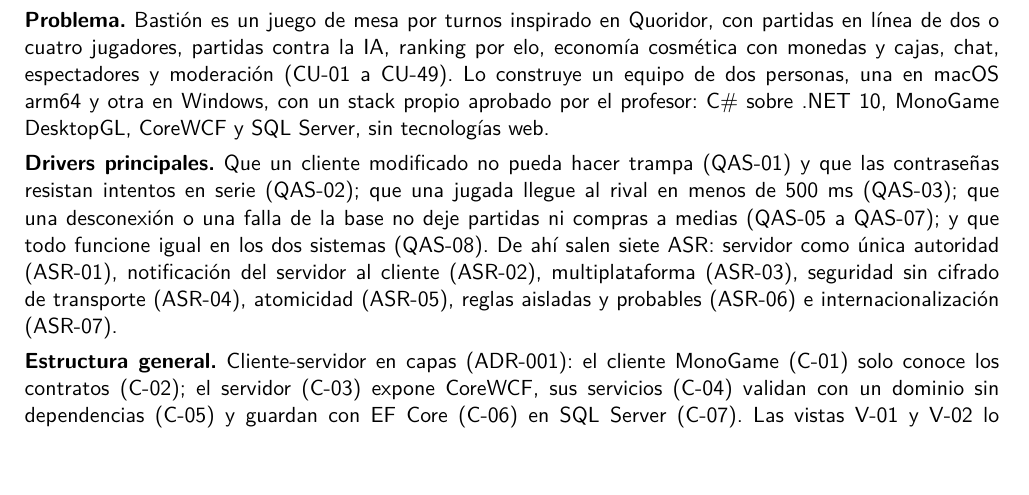
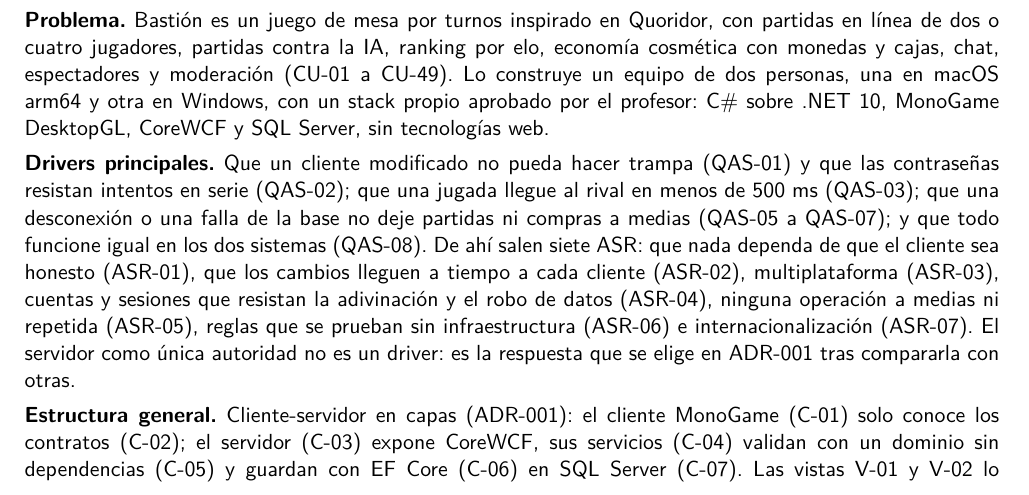
Before and after one commit to Arclyne/bastion_game_sad, a LaTeX document (main.tex): part of page 2 of 31, cut so that both start at the same text. Compiled offline with pdfLaTeX.

Commit message:
Summary: list the reworded drivers

```diff
--- a/main.tex
+++ b/main.tex
@@ -145,7 +145,7 @@
 \hint{Máximo una página: problema, drivers principales, estructura general, decisiones esenciales y riesgos abiertos. Conviene escribirlo al final de cada entrega.}
 \textbf{Problema.} Bastión es un juego de mesa por turnos inspirado en Quoridor, con partidas en línea de dos o cuatro jugadores, partidas contra la IA, ranking por elo, economía cosmética con monedas y cajas, chat, espectadores y moderación (CU-01 a CU-49). Lo construye un equipo de dos personas, una en macOS arm64 y otra en Windows, con un stack propio aprobado por el profesor: C\# sobre .NET 10, MonoGame DesktopGL, CoreWCF y SQL Server, sin tecnologías web.
 
-\textbf{Drivers principales.} Que un cliente modificado no pueda hacer trampa (QAS-01) y que las contraseñas resistan intentos en serie (QAS-02); que una jugada llegue al rival en menos de 500 ms (QAS-03); que una desconexión o una falla de la base no deje partidas ni compras a medias (QAS-05 a QAS-07); y que todo funcione igual en los dos sistemas (QAS-08). De ahí salen siete ASR: servidor como única autoridad (ASR-01), notificación del servidor al cliente (ASR-02), multiplataforma (ASR-03), seguridad sin cifrado de transporte (ASR-04), atomicidad (ASR-05), reglas aisladas y probables (ASR-06) e internacionalización (ASR-07).
+\textbf{Drivers principales.} Que un cliente modificado no pueda hacer trampa (QAS-01) y que las contraseñas resistan intentos en serie (QAS-02); que una jugada llegue al rival en menos de 500 ms (QAS-03); que una desconexión o una falla de la base no deje partidas ni compras a medias (QAS-05 a QAS-07); y que todo funcione igual en los dos sistemas (QAS-08). De ahí salen siete ASR: que nada dependa de que el cliente sea honesto (ASR-01), que los cambios lleguen a tiempo a cada cliente (ASR-02), multiplataforma (ASR-03), cuentas y sesiones que resistan la adivinación y el robo de datos (ASR-04), ninguna operación a medias ni repetida (ASR-05), reglas que se prueban sin infraestructura (ASR-06) e internacionalización (ASR-07). El servidor como única autoridad no es un driver: es la respuesta que se elige en ADR-001 tras compararla con otras.
 
 \textbf{Estructura general.} Cliente-servidor en capas (ADR-001): el cliente MonoGame (C-01) solo conoce los contratos (C-02); el servidor (C-03) expone CoreWCF, sus servicios (C-04) validan con un dominio sin dependencias (C-05) y guardan con EF Core (C-06) en SQL Server (C-07). Las vistas V-01 y V-02 lo muestran.
 
```
